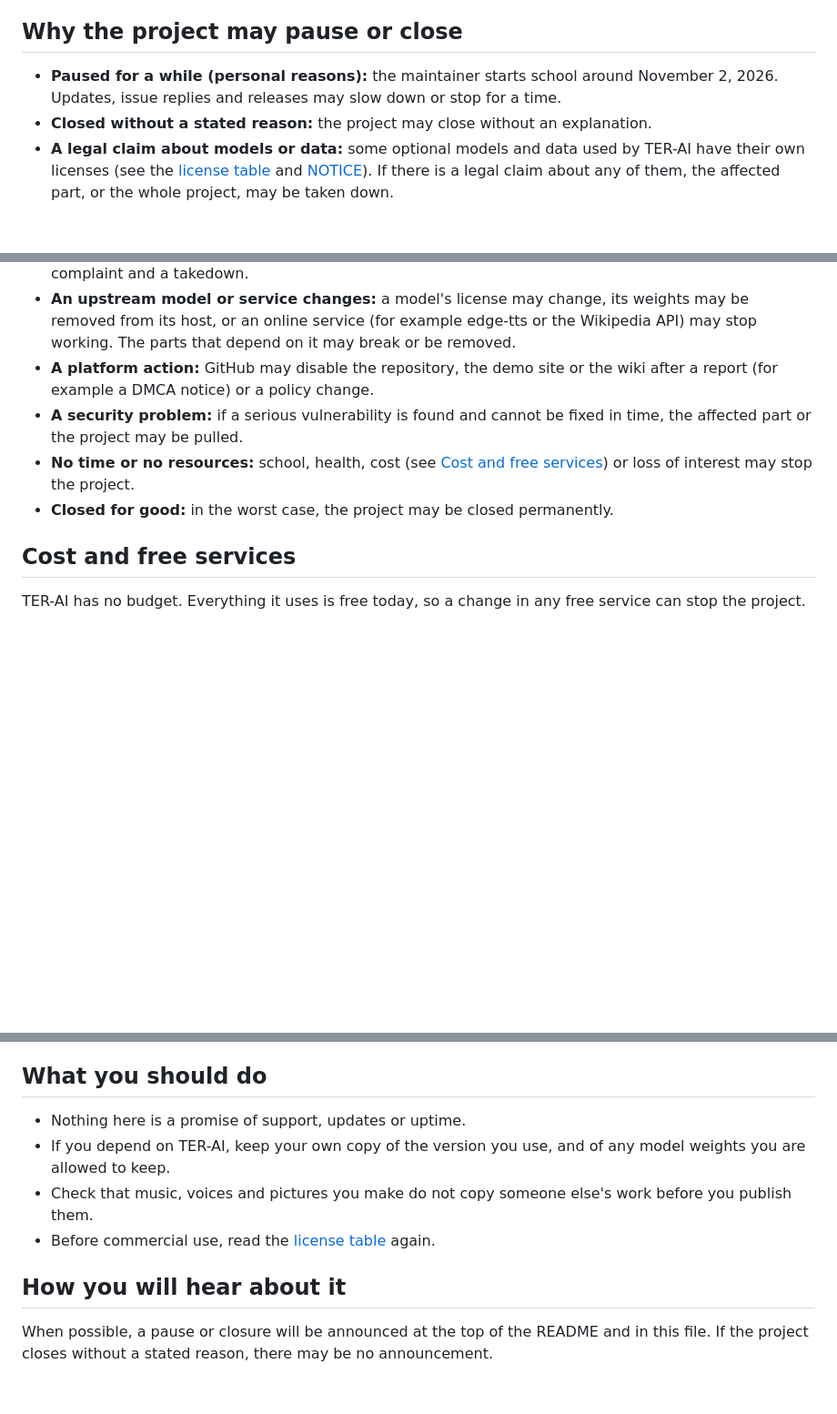
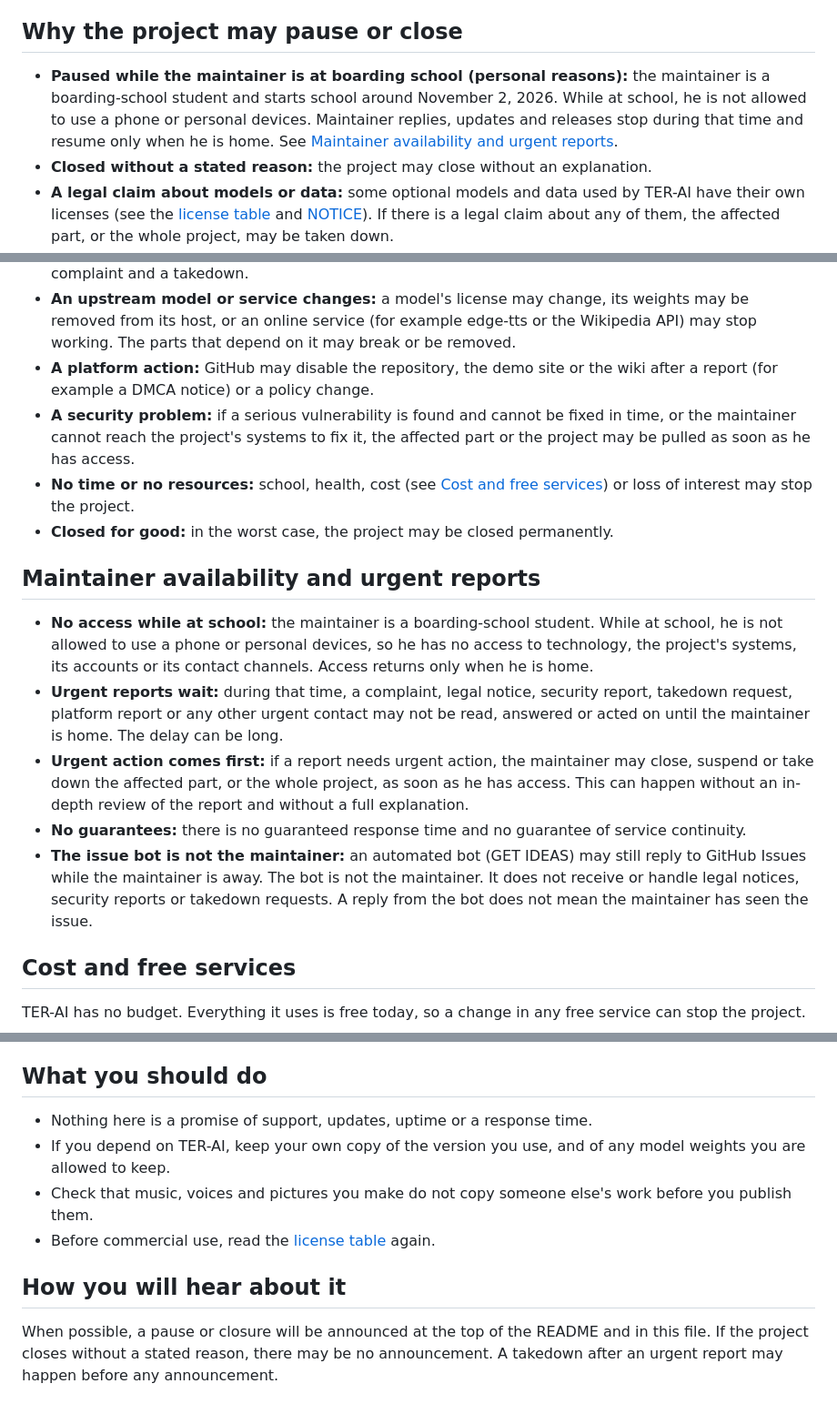
Before and after one commit to klanarongz2009-sketch/terai-router, a Markdown page: PROJECT_NOTICE.md, 3 parts joined by grey strips. Shown at 91% size. Rendered like a GitHub page; blank space fills up the shorter version.

```diff
--- a/PROJECT_NOTICE.md
+++ b/PROJECT_NOTICE.md
@@ -6,16 +6,24 @@ This is an advance notice. TER-AI is an indie project run by one person, so it c
 
 ## Why the project may pause or close
 
-- **Paused for a while (personal reasons):** the maintainer starts school around November 2, 2026. Updates, issue replies and releases may slow down or stop for a time.
+- **Paused while the maintainer is at boarding school (personal reasons):** the maintainer is a boarding-school student and starts school around November 2, 2026. While at school, he is not allowed to use a phone or personal devices. Maintainer replies, updates and releases stop during that time and resume only when he is home. See [Maintainer availability and urgent reports](#maintainer-availability-and-urgent-reports).
 - **Closed without a stated reason:** the project may close without an explanation.
 - **A legal claim about models or data:** some optional models and data used by TER-AI have their own licenses (see the [license table](README.md#license) and [NOTICE](NOTICE)). If there is a legal claim about any of them, the affected part, or the whole project, may be taken down.
 - **Generated music that sounds like a real song:** MUML 1.0 HIQ and MuML 1.0 WA make new music from a prompt, but output can happen to sound close to an existing song (melody, lyrics or style). If a rights holder files a claim, the music features, the demo, or the whole project may be taken down.
 - **Other generated output causes a problem:** a TTH voice that sounds like a real person, a SANKPUP picture close to a protected logo or character, or a chat answer that is wrong or harmful may lead to a complaint and a takedown.
 - **An upstream model or service changes:** a model's license may change, its weights may be removed from its host, or an online service (for example edge-tts or the Wikipedia API) may stop working. The parts that depend on it may break or be removed.
 - **A platform action:** GitHub may disable the repository, the demo site or the wiki after a report (for example a DMCA notice) or a policy change.
-- **A security problem:** if a serious vulnerability is found and cannot be fixed in time, the affected part or the project may be pulled.
+- **A security problem:** if a serious vulnerability is found and cannot be fixed in time, or the maintainer cannot reach the project's systems to fix it, the affected part or the project may be pulled as soon as he has access.
 - **No time or no resources:** school, health, cost (see [Cost and free services](#cost-and-free-services)) or loss of interest may stop the project.
 - **Closed for good:** in the worst case, the project may be closed permanently.
+
+## Maintainer availability and urgent reports
+
+- **No access while at school:** the maintainer is a boarding-school student. While at school, he is not allowed to use a phone or personal devices, so he has no access to technology, the project's systems, its accounts or its contact channels. Access returns only when he is home.
+- **Urgent reports wait:** during that time, a complaint, legal notice, security report, takedown request, platform report or any other urgent contact may not be read, answered or acted on until the maintainer is home. The delay can be long.
+- **Urgent action comes first:** if a report needs urgent action, the maintainer may close, suspend or take down the affected part, or the whole project, as soon as he has access. This can happen without an in-depth review of the report and without a full explanation.
+- **No guarantees:** there is no guaranteed response time and no guarantee of service continuity.
+- **The issue bot is not the maintainer:** an automated bot (GET IDEAS) may still reply to GitHub Issues while the maintainer is away. The bot is not the maintainer. It does not receive or handle legal notices, security reports or takedown requests. A reply from the bot does not mean the maintainer has seen the issue.
 
 ## Cost and free services
 
@@ -46,11 +54,11 @@ Depending on the reason, some or all of these may happen:
 
 ## What you should do
 
-- Nothing here is a promise of support, updates or uptime.
+- Nothing here is a promise of support, updates, uptime or a response time.
 - If you depend on TER-AI, keep your own copy of the version you use, and of any model weights you are allowed to keep.
 - Check that music, voices and pictures you make do not copy someone else's work before you publish them.
 - Before commercial use, read the [license table](README.md#license) again.
 
 ## How you will hear about it
 
-When possible, a pause or closure will be announced at the top of the README and in this file. If the project closes without a stated reason, there may be no announcement.
+When possible, a pause or closure will be announced at the top of the README and in this file. If the project closes without a stated reason, there may be no announcement. A takedown after an urgent report may happen before any announcement.
```
Also changed, not shown: PROJECT_NOTICE.th.md (+12 -4 lines).
